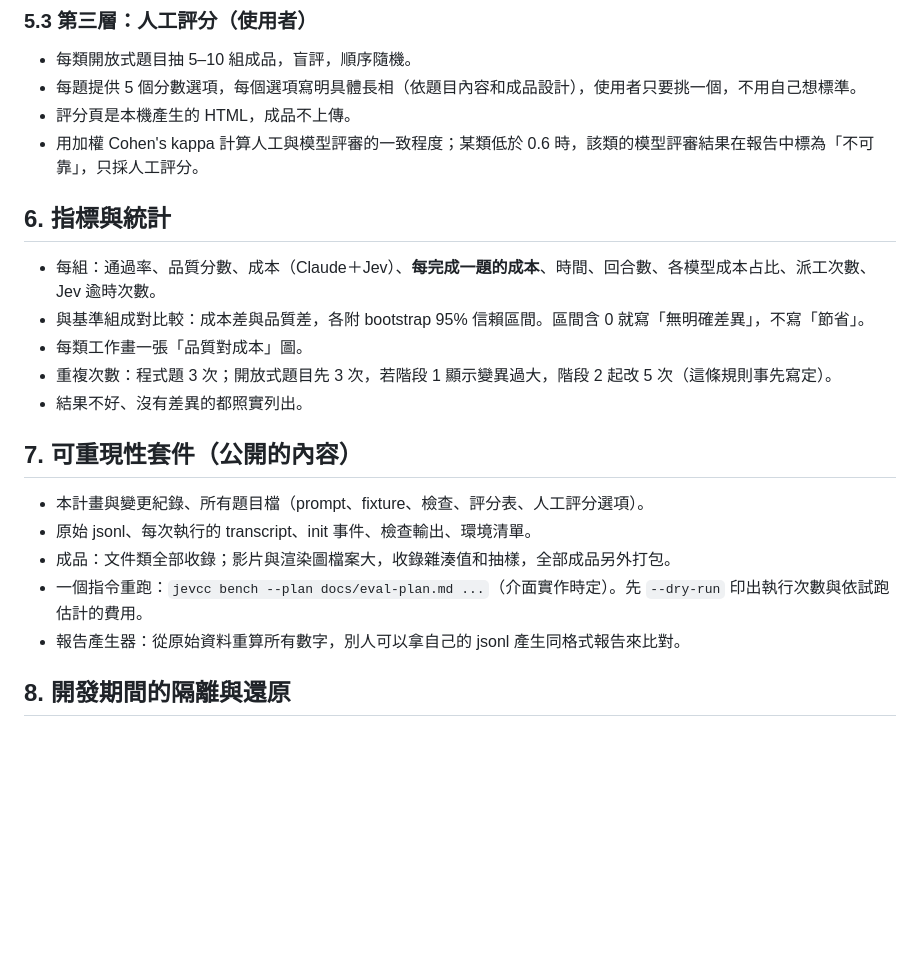
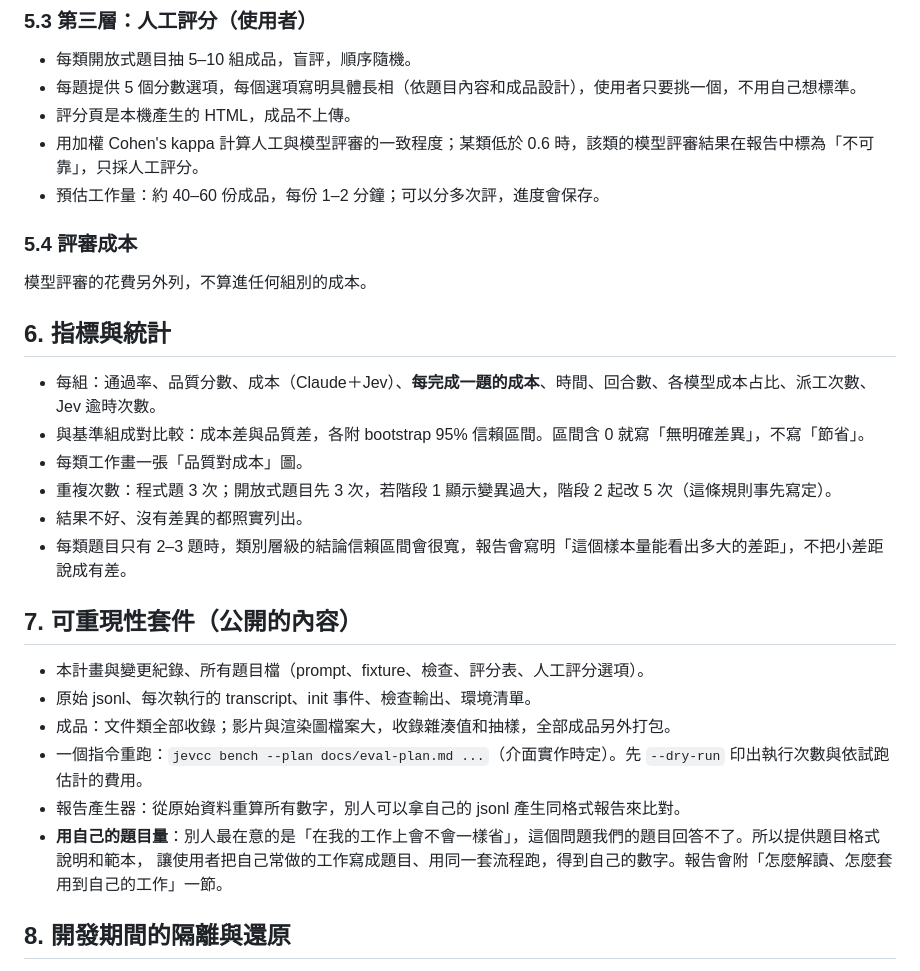
Before and after one commit to Zuexx/agent-jev-integration, a Markdown page: docs/eval-plan.md, the part around one of its changes. Rendered like a GitHub page; blank space fills up the shorter version.

```diff
--- a/docs/eval-plan.md
+++ b/docs/eval-plan.md
@@ -135,6 +169,11 @@ Claude Code 版本、各模型 ID、jevcc commit、Jev 版本、Blender／Node
 - 每題提供 5 個分數選項，每個選項寫明具體長相（依題目內容和成品設計），使用者只要挑一個，不用自己想標準。
 - 評分頁是本機產生的 HTML，成品不上傳。
 - 用加權 Cohen's kappa 計算人工與模型評審的一致程度；某類低於 0.6 時，該類的模型評審結果在報告中標為「不可靠」，只採人工評分。
+- 預估工作量：約 40–60 份成品，每份 1–2 分鐘；可以分多次評，進度會保存。
+
+### 5.4 評審成本
+
+模型評審的花費另外列，不算進任何組別的成本。
 
 ## 6. 指標與統計
 
@@ -143,6 +182,7 @@ Claude Code 版本、各模型 ID、jevcc commit、Jev 版本、Blender／Node
 - 每類工作畫一張「品質對成本」圖。
 - 重複次數：程式題 3 次；開放式題目先 3 次，若階段 1 顯示變異過大，階段 2 起改 5 次（這條規則事先寫定）。
 - 結果不好、沒有差異的都照實列出。
+- 每類題目只有 2–3 題時，類別層級的結論信賴區間會很寬，報告會寫明「這個樣本量能看出多大的差距」，不把小差距說成有差。
 
 ## 7. 可重現性套件（公開的內容）
 
@@ -151,6 +191,8 @@ Claude Code 版本、各模型 ID、jevcc commit、Jev 版本、Blender／Node
 - 成品：文件類全部收錄；影片與渲染圖檔案大，收錄雜湊值和抽樣，全部成品另外打包。
 - 一個指令重跑：`jevcc bench --plan docs/eval-plan.md ...`（介面實作時定）。先 `--dry-run` 印出執行次數與依試跑估計的費用。
 - 報告產生器：從原始資料重算所有數字，別人可以拿自己的 jsonl 產生同格式報告來比對。
+- **用自己的題目量**：別人最在意的是「在我的工作上會不會一樣省」，這個問題我們的題目回答不了。所以提供題目格式說明和範本，
+  讓使用者把自己常做的工作寫成題目、用同一套流程跑，得到自己的數字。報告會附「怎麼解讀、怎麼套用到自己的工作」一節。
 
 ## 8. 開發期間的隔離與還原
 
```
Also changed, not shown: other parts of docs/eval-plan.md (+52 -8 lines).
